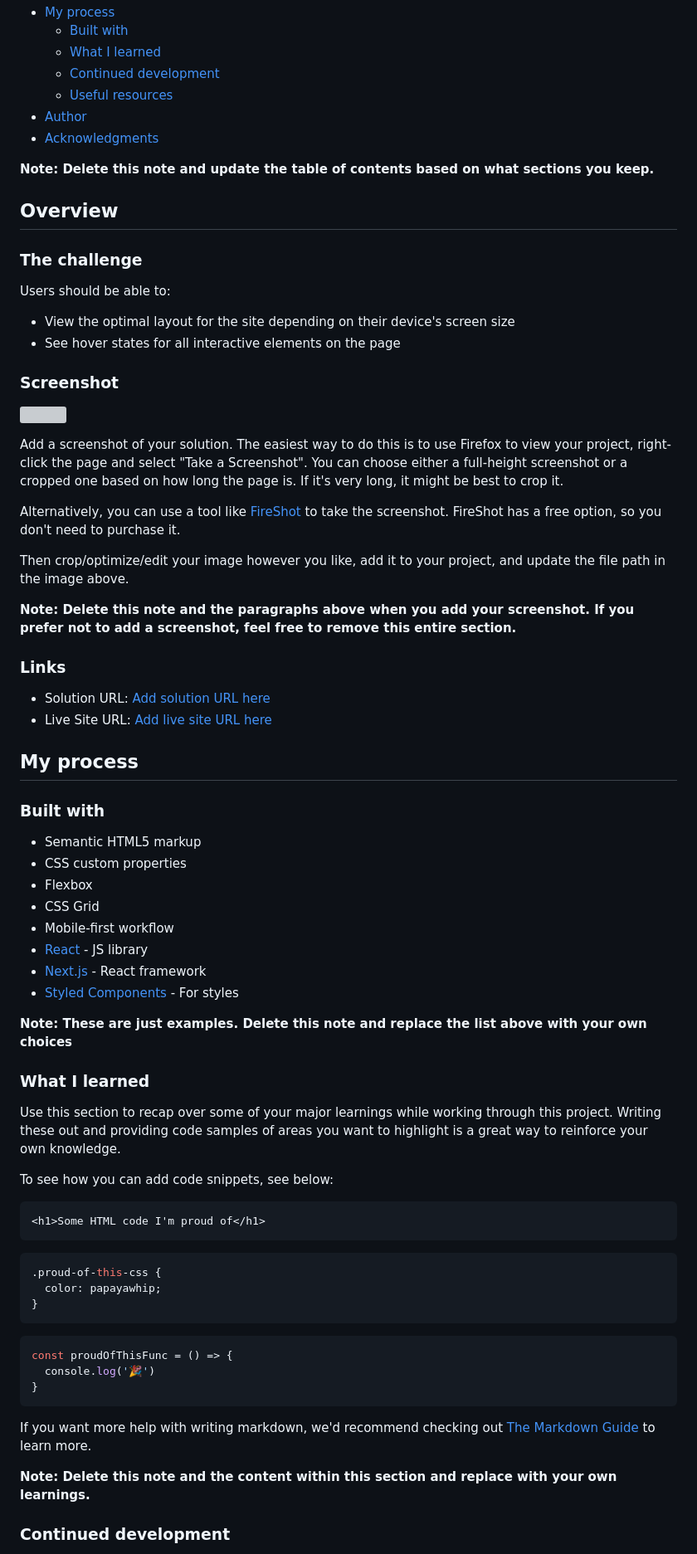
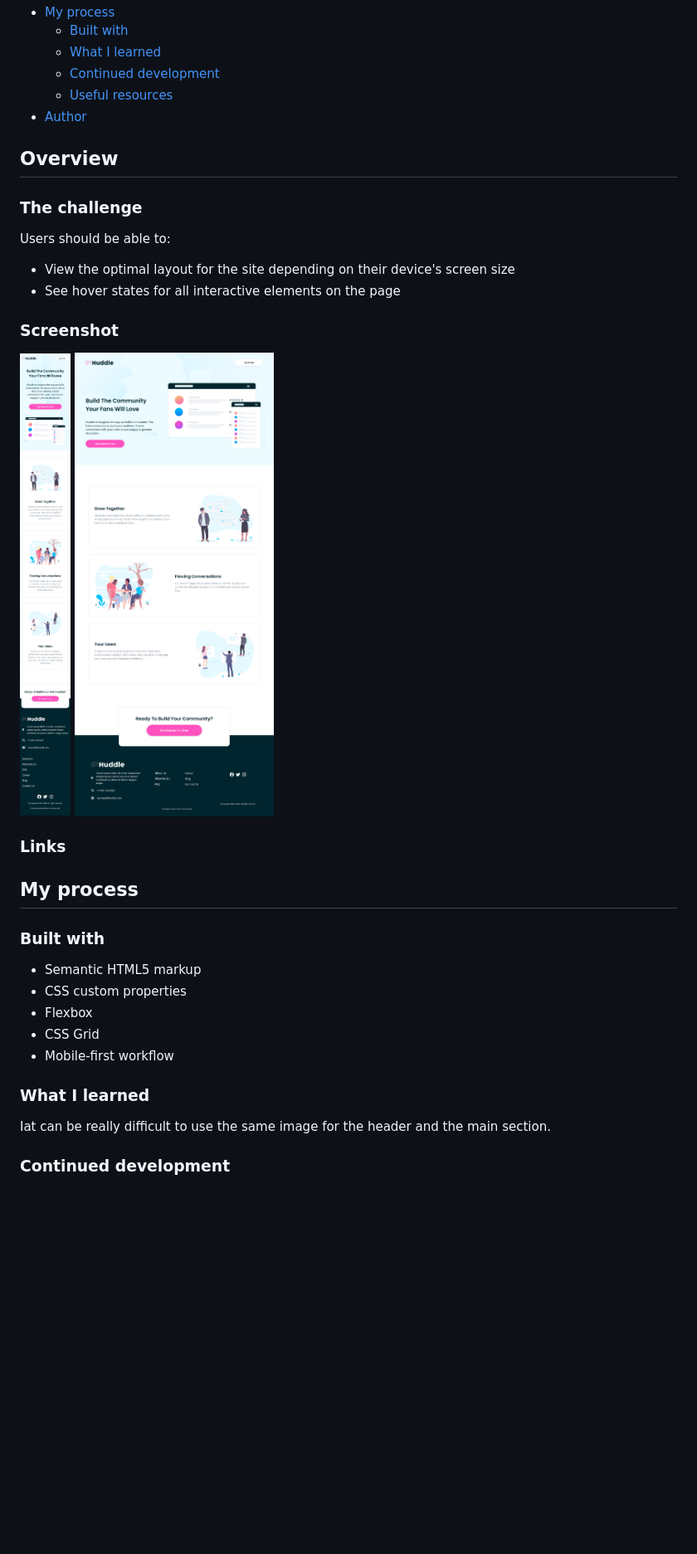
Before and after one commit to leslief10/huddle-landing-page-alternative-blocks, a Markdown page: README-template.md, the part around one of its changes. Shown at 83% size. Rendered like a GitHub page; pictures changed too: design/desktop-solution.png (added), design/mobile-solution.png (added); blank space fills up the shorter version; grey boxes are pictures that could not be loaded.

Commit message:
Completed the project

````diff
--- a/README-template.md
+++ b/README-template.md
@@ -14,9 +14,7 @@ This is a solution to the [Huddle landing page with alternating feature blocks c
   - [Continued development](#continued-development)
   - [Useful resources](#useful-resources)
 - [Author](#author)
-- [Acknowledgments](#acknowledgments)
 
-**Note: Delete this note and update the table of contents based on what sections you keep.**
 
 ## Overview
 
@@ -29,20 +27,12 @@ Users should be able to:
 
 ### Screenshot
 
-![](./screenshot.jpg)
-
-Add a screenshot of your solution. The easiest way to do this is to use Firefox to view your project, right-click the page and select "Take a Screenshot". You can choose either a full-height screenshot or a cropped one based on how long the page is. If it's very long, it might be best to crop it.
-
-Alternatively, you can use a tool like [FireShot](https://getfireshot.com/) to take the screenshot. FireShot has a free option, so you don't need to purchase it.
-
-Then crop/optimize/edit your image however you like, add it to your project, and update the file path in the image above.
-
-**Note: Delete this note and the paragraphs above when you add your screenshot. If you prefer not to add a screenshot, feel free to remove this entire section.**
+![](./design/mobile-solution.png)
+![](./design/desktop-solution.png)
 
 ### Links
 
-- Solution URL: [Add solution URL here](https://your-solution-url.com)
-- Live Site URL: [Add live site URL here](https://your-live-site-url.com)
+
 
 ## My process
 
@@ -53,35 +43,10 @@ Then crop/optimize/edit your image however you like, add it to your project, and
 - Flexbox
 - CSS Grid
 - Mobile-first workflow
-- [React](https://reactjs.org/) - JS library
-- [Next.js](https://nextjs.org/) - React framework
-- [Styled Components](https://styled-components.com/) - For styles
-
-**Note: These are just examples. Delete this note and replace the list above with your own choices**
 
 ### What I learned
 
-Use this section to recap over some of your major learnings while working through this project. Writing these out and providing code samples of areas you want to highlight is a great way to reinforce your own knowledge.
-
-To see how you can add code snippets, see below:
-
-```html
-<h1>Some HTML code I'm proud of</h1>
-```
-```css
-.proud-of-this-css {
-  color: papayawhip;
-}
-```
-```js
-const proudOfThisFunc = () => {
-  console.log('🎉')
-}
-```
-
-If you want more help with writing markdown, we'd recommend checking out [The Markdown Guide](https://www.markdownguide.org/) to learn more.
-
-**Note: Delete this note and the content within this section and replace with your own learnings.**
+Iat can be really difficult to use the same image for the header and the main section.
 
 ### Continued development
 
````
Also changed, not shown: other parts of README-template.md (+3 -18 lines), README.md (deleted, +0 -92 lines), style-guide.md (deleted, +0 -44 lines), 2 other files.
